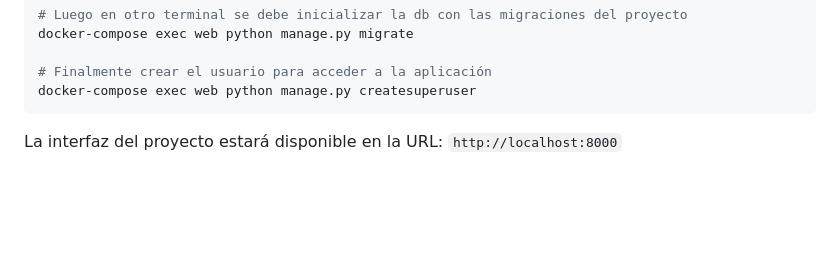
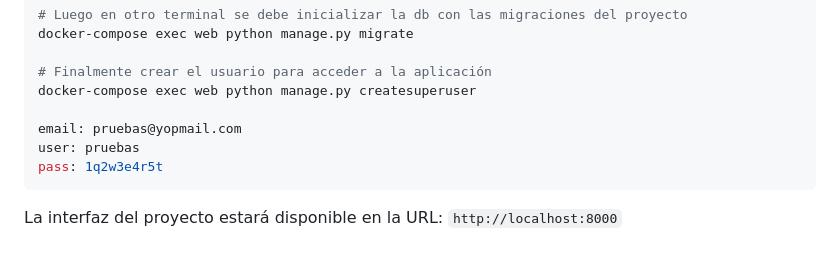
Before and after one commit to mbriceno/darien, a Markdown page: README.md, the part around the change. Drawn GitHub-style; blank space fills up the shorter version.

Commit message:
Superuser test

````diff
--- a/README.md
+++ b/README.md
@@ -122,6 +122,10 @@ docker-compose exec web python manage.py migrate
 
 # Finalmente crear el usuario para acceder a la aplicación
 docker-compose exec web python manage.py createsuperuser
+
+email: pruebas@yopmail.com
+user: pruebas
+pass: 1q2w3e4r5t
 ```
 
 La interfaz del proyecto estará disponible en la URL: `http://localhost:8000`
````
